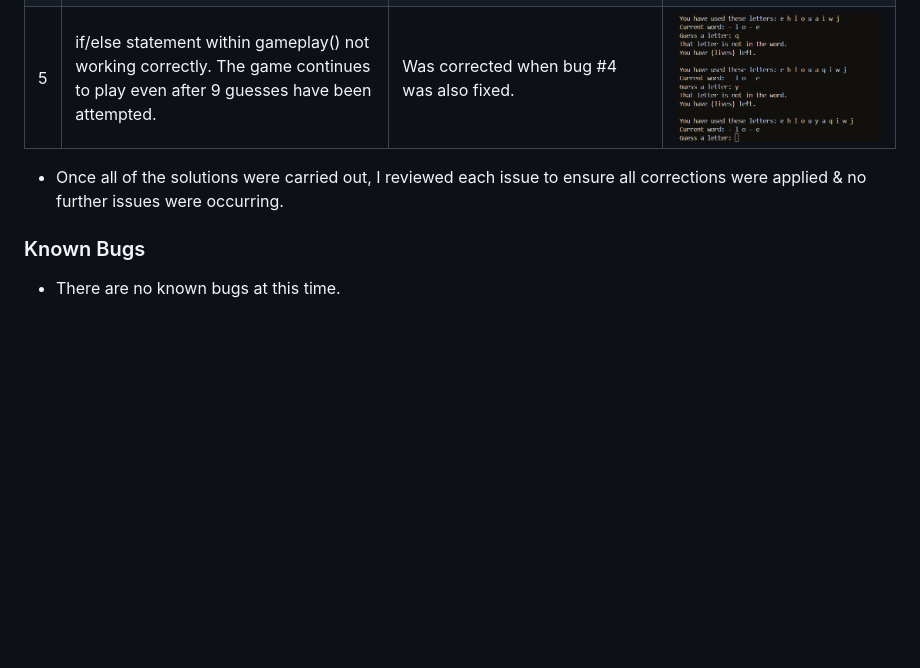
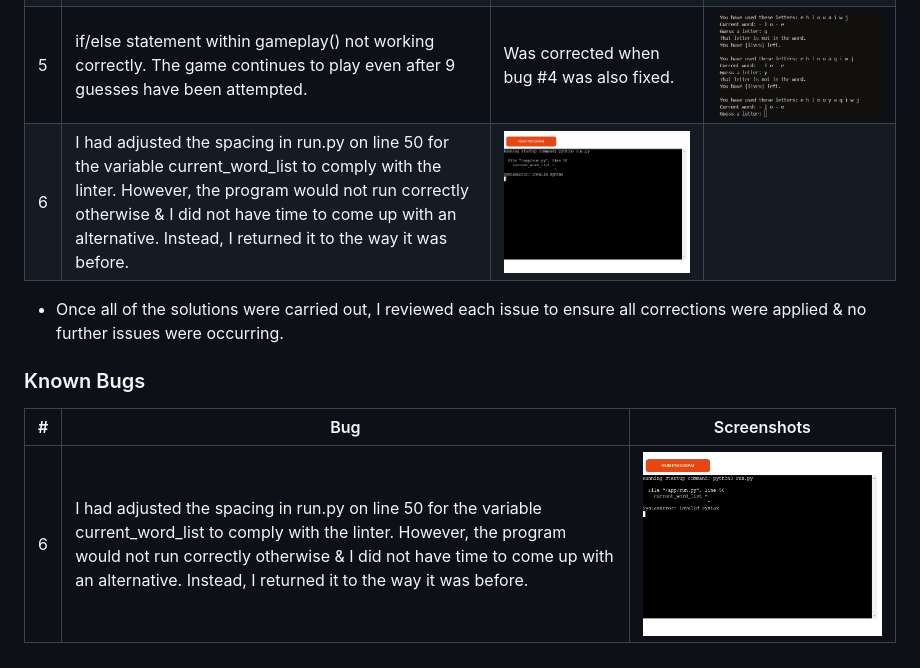
Before and after one commit to KateMcGuane/nine-lives, a Markdown page: TESTING.md, the part around the change. GitHub-like rendering; pictures changed too: testing/syntax_error.PNG (added); blank space fills up the shorter version.

Commit message:
Adjust calling of function

```diff
--- a/TESTING.md
+++ b/TESTING.md
@@ -86,9 +86,12 @@ I used Lighthouse in DevTools to confirm that the website is in the green for pe
   | 3 | Spelling error when outlining if statement within while loop of gameplay(). |  The original variable spelling was incorrect, as opposed to the spelling of 'alphabet' in the if statement. | ![Spelling Error](testing/nine_lives_bug3.PNG) |
   | 4 | f-string not working as expected. | Forgot to insert "f" before string. | ![f-string](testing/nine_lives_bug4.PNG) |
   | 5 | if/else statement within gameplay() not working correctly. The game continues to play even after 9 guesses have been attempted. | Was corrected when bug #4 was also fixed. | ![Guesses](testing/nine_lives_bug5.PNG) |
+  | 6 | I had adjusted the spacing in run.py on line 50 for the variable current_word_list to comply with the linter. However, the program would not run correctly otherwise & I did not have time to come up with an alternative. Instead, I returned it to the way it was before. | ![Syntax Error](testing/syntax_error.PNG)
 
   - Once all of the solutions were carried out, I reviewed each issue to ensure all corrections were applied & no further issues were occurring.
 
 ### Known Bugs
 
-  - There are no known bugs at this time.
+  | # | Bug | Screenshots |
+  | --- | --- | --- |
+  | 6 | I had adjusted the spacing in run.py on line 50 for the variable current_word_list to comply with the linter. However, the program would not run correctly otherwise & I did not have time to come up with an alternative. Instead, I returned it to the way it was before. | ![Syntax Error](testing/syntax_error.PNG)
```
Also changed, not shown: 1 other file.
